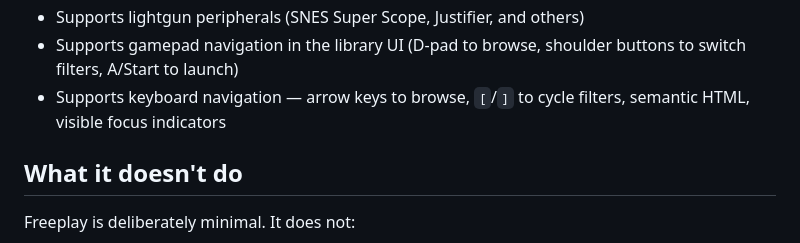
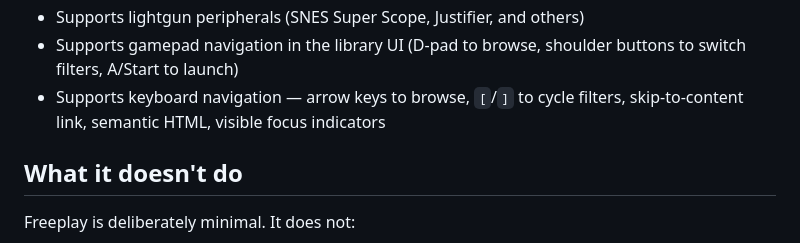
Before and after one commit to chrisallenlane/freeplay, a Markdown page: README.md, the part around the change. Rendered like a GitHub page.

```diff
--- a/README.md
+++ b/README.md
@@ -33,7 +33,7 @@ a TOML file, and you're done.
 - Supports gamepad navigation in the library UI (D-pad to browse, shoulder
   buttons to switch filters, A/Start to launch)
 - Supports keyboard navigation — arrow keys to browse, `[`/`]` to cycle
-  filters, semantic HTML, visible focus indicators
+  filters, skip-to-content link, semantic HTML, visible focus indicators
 
 ## What it doesn't do
 
```
Also changed, not shown: HACKING.md (+1 -1 lines).
